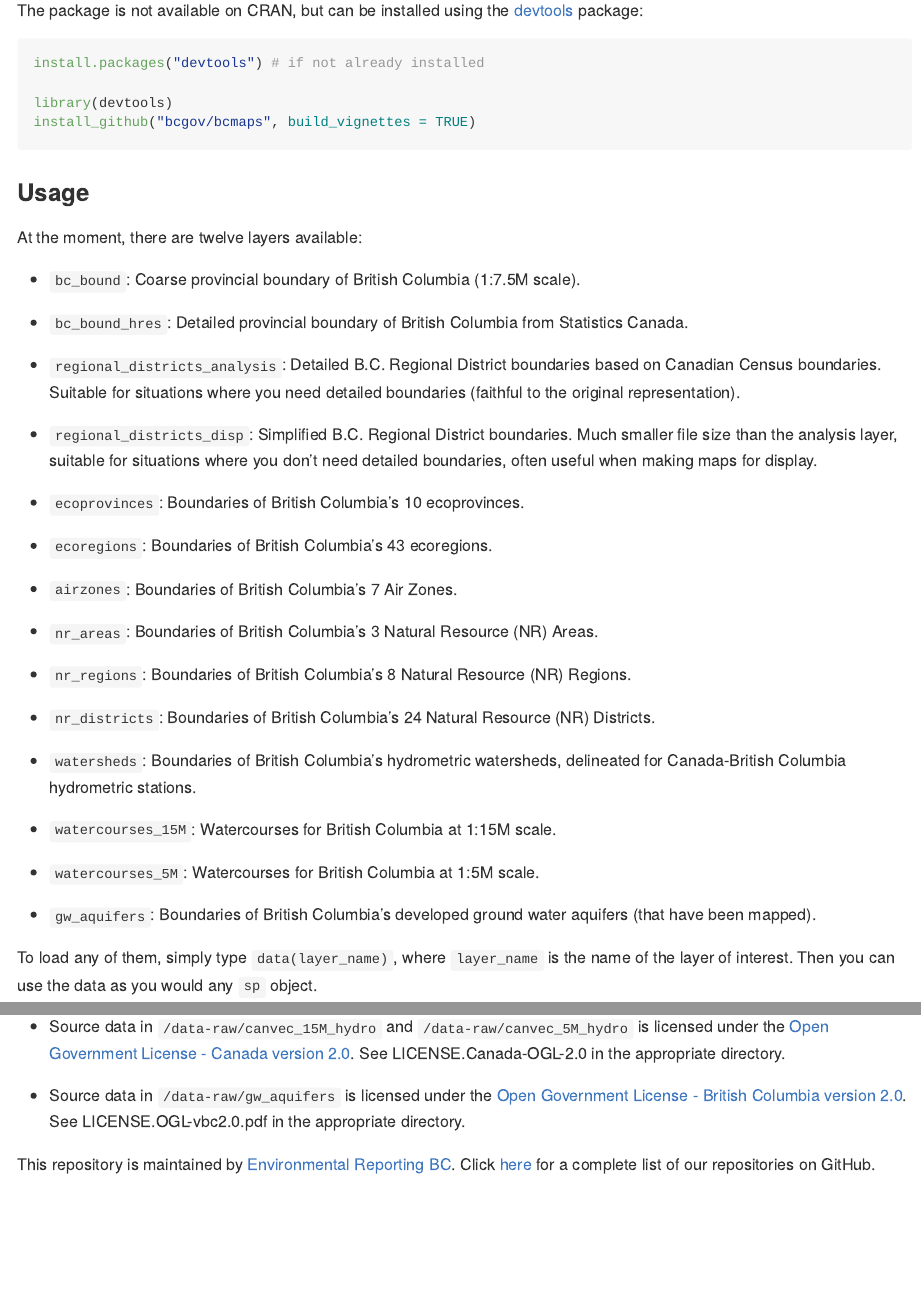
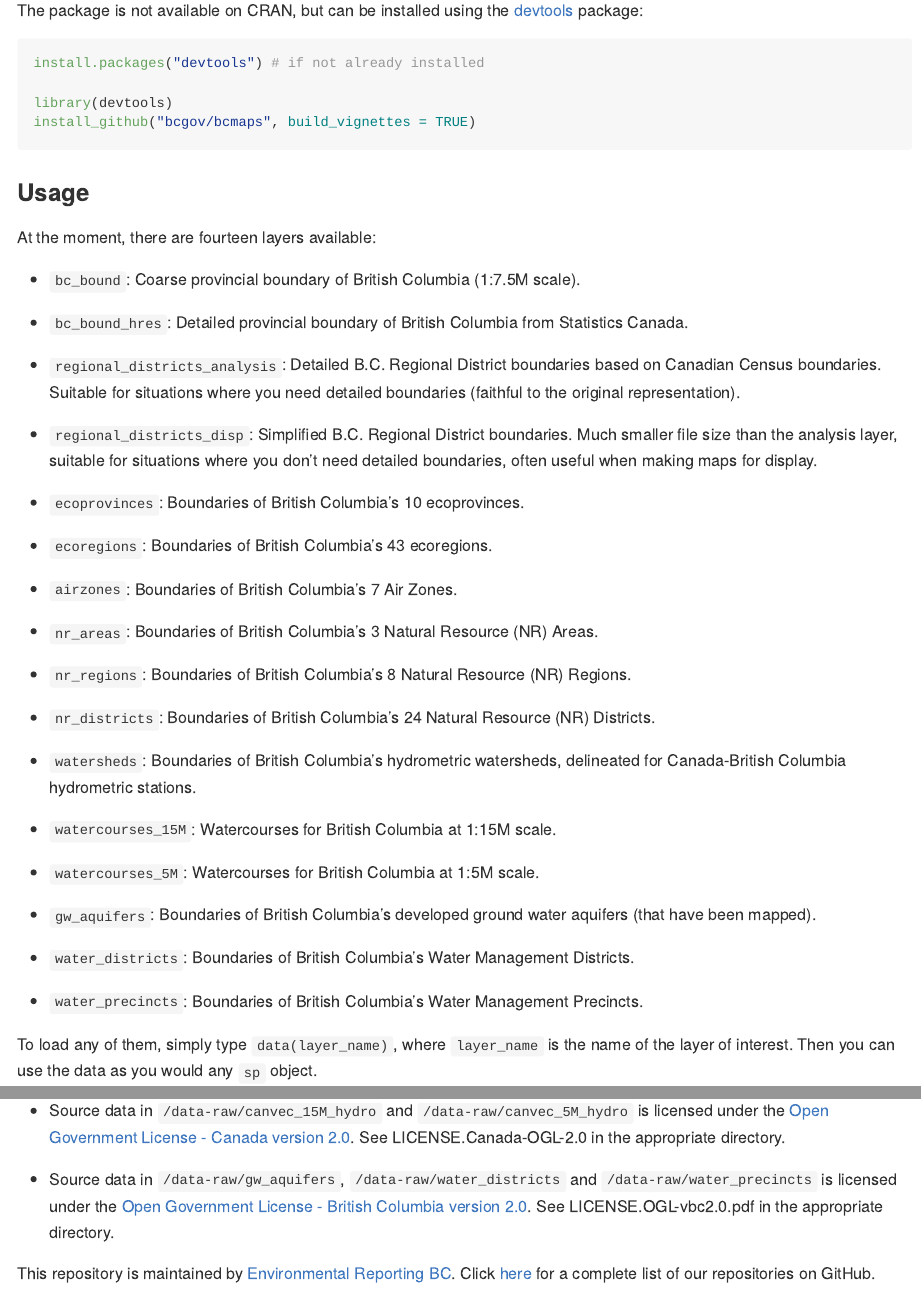
Before and after one commit to bcgov/bcmaps, an R Markdown document (README.Rmd): the page in a window 1100 px wide, from 420 px down, and a second part further down, joined at a grey line. Rendered offline with R 4.5, knitr and Pandoc, with nearby package versions; some code elsewhere in the file could not run offline; badge pictures from the web are left out.

Commit message:
updated README

```diff
--- a/README.Rmd
+++ b/README.Rmd
@@ -47,7 +47,7 @@ install_github("bcgov/bcmaps", build_vignettes = TRUE)
 
 ### Usage
 
-At the moment, there are twelve layers available:
+At the moment, there are fourteen layers available:
 
 - `bc_bound`: Coarse provincial boundary of British Columbia (1:7.5M scale).
 
@@ -77,6 +77,9 @@ At the moment, there are twelve layers available:
 
 - `gw_aquifers`: Boundaries of British Columbia's developed ground water aquifers (that have been mapped).
 
+- `water_districts`: Boundaries of British Columbia's Water Management Districts.
+
+- `water_precincts`: Boundaries of British Columbia's Water Management Precincts.
 
 To load any of them, simply type `data(layer_name)`, where `layer_name` is the
 name of the layer of interest. Then you can use the data as you would any `sp`
@@ -168,7 +171,7 @@ The data and code in this repository is licensed under multiple licenses.
 
 - Source data in `/data-raw/canvec_15M_hydro` and `/data-raw/canvec_5M_hydro` is licensed under the [Open Government License - Canada version 2.0](http://open.canada.ca/en/open-government-licence-canada). See LICENSE.Canada-OGL-2.0 in the appropriate directory.
 
-- Source data in `/data-raw/gw_aquifers` is licensed under the [Open Government License - British Columbia version 2.0](http://www2.gov.bc.ca/gov/content?id=A519A56BC2BF44E4A008B33FCF527F61). See LICENSE.OGL-vbc2.0.pdf in the appropriate directory.
+- Source data in `/data-raw/gw_aquifers`, `/data-raw/water_districts` and `/data-raw/water_precincts` is licensed under the [Open Government License - British Columbia version 2.0](http://www2.gov.bc.ca/gov/content?id=A519A56BC2BF44E4A008B33FCF527F61). See LICENSE.OGL-vbc2.0.pdf in the appropriate directory.
 
 
 This repository is maintained by [Environmental Reporting BC](http://www2.gov.bc.ca/gov/content?id=FF80E0B985F245CEA62808414D78C41B). Click [here](https://github.com/bcgov/EnvReportBC-RepoList) for a complete list of our repositories on GitHub.
```
